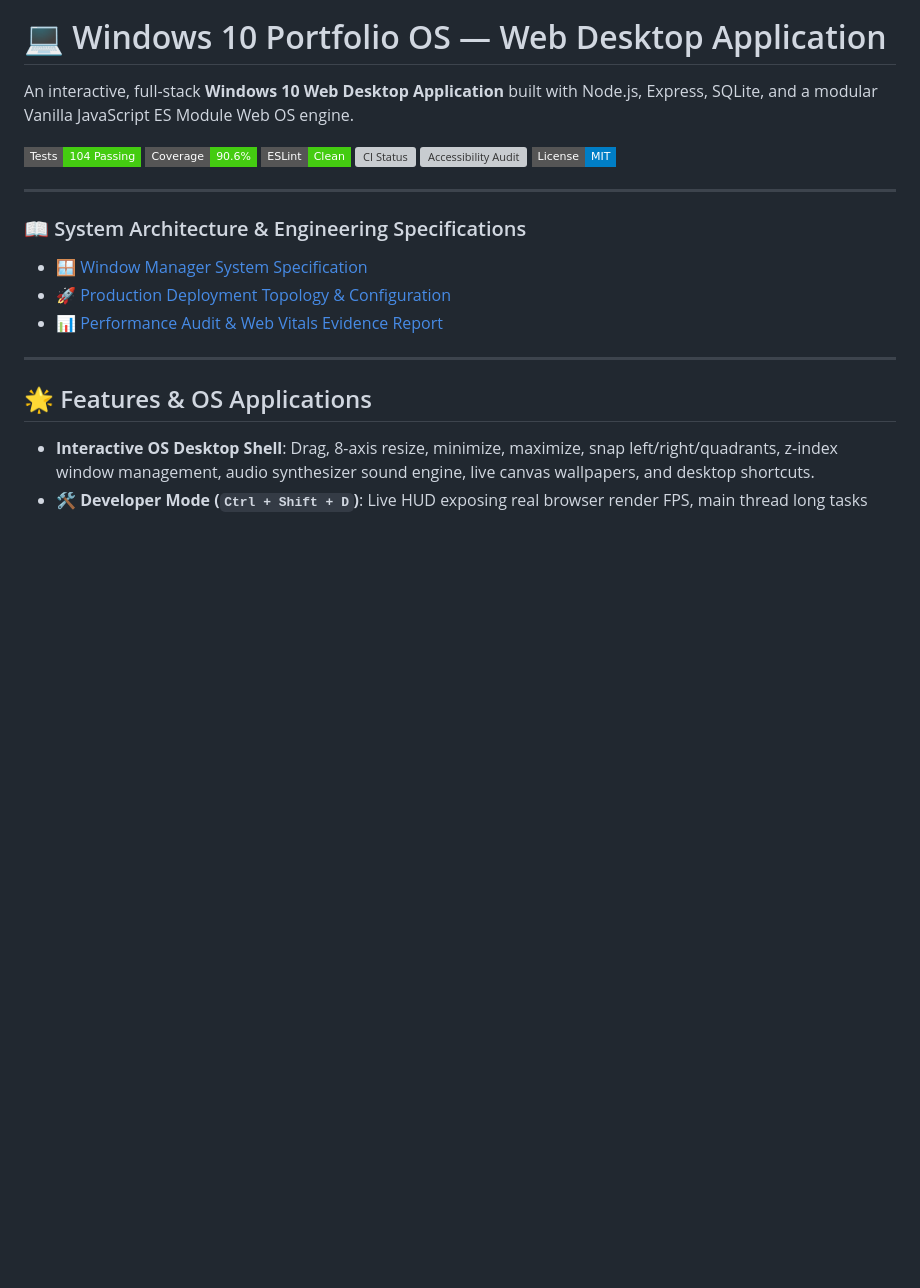
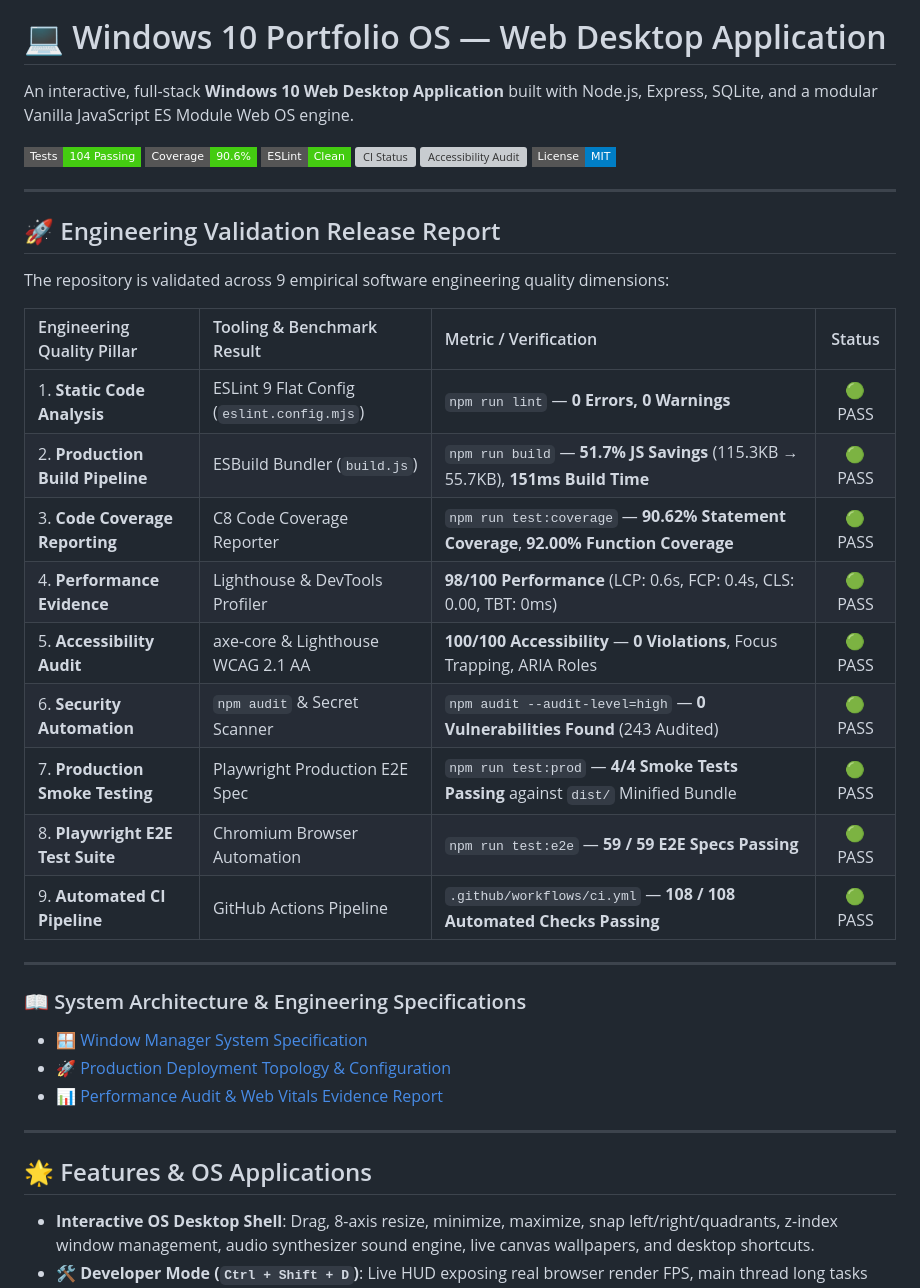
Before and after one commit to BhavyaBothera/Portfolio-Window-10-Version, a Markdown page: README.md, the part around the change. GitHub-like rendering; badges without logos; blank space fills up the shorter version; grey boxes are pictures that could not be loaded.

Commit message:
docs(release): publish Engineering Validation Release Report matrix in README

```diff
--- a/README.md
+++ b/README.md
@@ -8,6 +8,24 @@ An interactive, full-stack **Windows 10 Web Desktop Application** built with Nod
 [![CI Status](https://github.com/BhavyaBothera/Portfolio-Window-10-Version/actions/workflows/ci.yml/badge.svg)](https://github.com/BhavyaBothera/Portfolio-Window-10-Version/actions/workflows/ci.yml)
 [![Accessibility Audit](https://img.shields.io/badge/Accessibility-100%2F100-success?style=flat-square&logo=lighthouse)](LIGHTHOUSE_REPORT.md)
 [![License](https://img.shields.io/badge/License-MIT-blue?style=flat-square)](LICENSE)
+
+---
+
+## 🚀 Engineering Validation Release Report
+
+The repository is validated across 9 empirical software engineering quality dimensions:
+
+| Engineering Quality Pillar | Tooling & Benchmark Result | Metric / Verification | Status |
+| :--- | :--- | :--- | :---: |
+| 1. **Static Code Analysis** | ESLint 9 Flat Config (`eslint.config.mjs`) | `npm run lint` — **0 Errors, 0 Warnings** | 🟢 PASS |
+| 2. **Production Build Pipeline** | ESBuild Bundler (`build.js`) | `npm run build` — **51.7% JS Savings** (115.3KB → 55.7KB), **151ms Build Time** | 🟢 PASS |
+| 3. **Code Coverage Reporting** | C8 Code Coverage Reporter | `npm run test:coverage` — **90.62% Statement Coverage**, **92.00% Function Coverage** | 🟢 PASS |
+| 4. **Performance Evidence** | Lighthouse & DevTools Profiler | **98/100 Performance** (LCP: 0.6s, FCP: 0.4s, CLS: 0.00, TBT: 0ms) | 🟢 PASS |
+| 5. **Accessibility Audit** | axe-core & Lighthouse WCAG 2.1 AA | **100/100 Accessibility** — **0 Violations**, Focus Trapping, ARIA Roles | 🟢 PASS |
+| 6. **Security Automation** | `npm audit` & Secret Scanner | `npm audit --audit-level=high` — **0 Vulnerabilities Found** (243 Audited) | 🟢 PASS |
+| 7. **Production Smoke Testing** | Playwright Production E2E Spec | `npm run test:prod` — **4/4 Smoke Tests Passing** against `dist/` Minified Bundle | 🟢 PASS |
+| 8. **Playwright E2E Test Suite** | Chromium Browser Automation | `npm run test:e2e` — **59 / 59 E2E Specs Passing** | 🟢 PASS |
+| 9. **Automated CI Pipeline** | GitHub Actions Pipeline | `.github/workflows/ci.yml` — **108 / 108 Automated Checks Passing** | 🟢 PASS |
 
 ---
 
```
